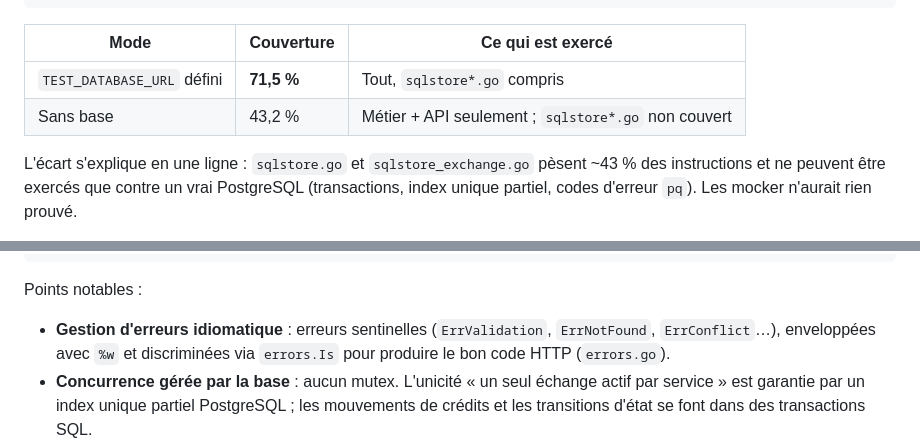
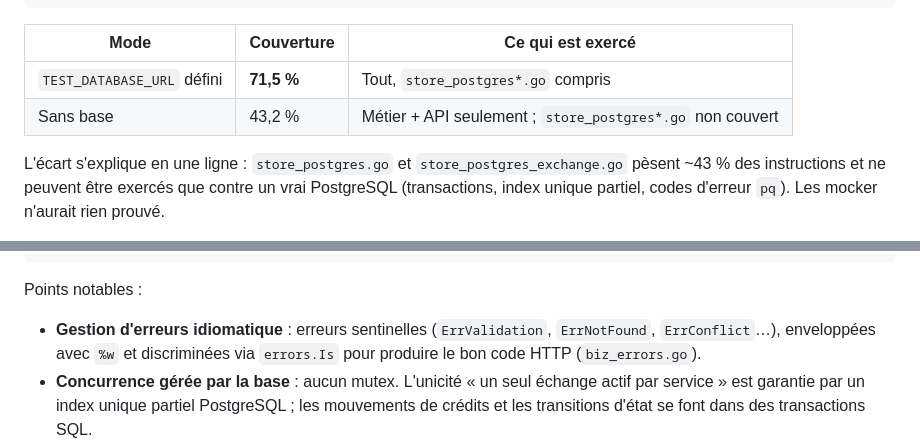
Before and after one commit to Anthony14FR/BarterSwap, a Markdown page: README.md, 2 parts joined by grey strips. GitHub-like rendering.

Commit message:
docs: fix stale file names in README (sqlstore -> store_postgres, errors -> biz_errors)

```diff
--- a/README.md
+++ b/README.md
@@ -139,10 +139,10 @@ go test -v -cover ./...      # → coverage: 43.2% of statements
 
 | Mode                        | Couverture | Ce qui est exercé                                    |
 | --------------------------- | ---------- | ---------------------------------------------------- |
-| `TEST_DATABASE_URL` défini  | **71,5 %** | Tout, `sqlstore*.go` compris                          |
-| Sans base                   | 43,2 %     | Métier + API seulement ; `sqlstore*.go` non couvert   |
+| `TEST_DATABASE_URL` défini  | **71,5 %** | Tout, `store_postgres*.go` compris                          |
+| Sans base                   | 43,2 %     | Métier + API seulement ; `store_postgres*.go` non couvert   |
 
-L'écart s'explique en une ligne : `sqlstore.go` et `sqlstore_exchange.go` pèsent ~43 %
+L'écart s'explique en une ligne : `store_postgres.go` et `store_postgres_exchange.go` pèsent ~43 %
 des instructions et ne peuvent être exercés que contre un vrai PostgreSQL (transactions,
 index unique partiel, codes d'erreur `pq`). Les mocker n'aurait rien prouvé.
 
@@ -218,7 +218,7 @@ Points notables :
 
 - **Gestion d'erreurs idiomatique** : erreurs sentinelles (`ErrValidation`, `ErrNotFound`,
   `ErrConflict`…), enveloppées avec `%w` et discriminées via `errors.Is` pour produire le
-  bon code HTTP (`errors.go`).
+  bon code HTTP (`biz_errors.go`).
 - **Concurrence gérée par la base** : aucun mutex. L'unicité « un seul échange actif par
   service » est garantie par un index unique partiel PostgreSQL ; les mouvements de
   crédits et les transitions d'état se font dans des transactions SQL.
```
